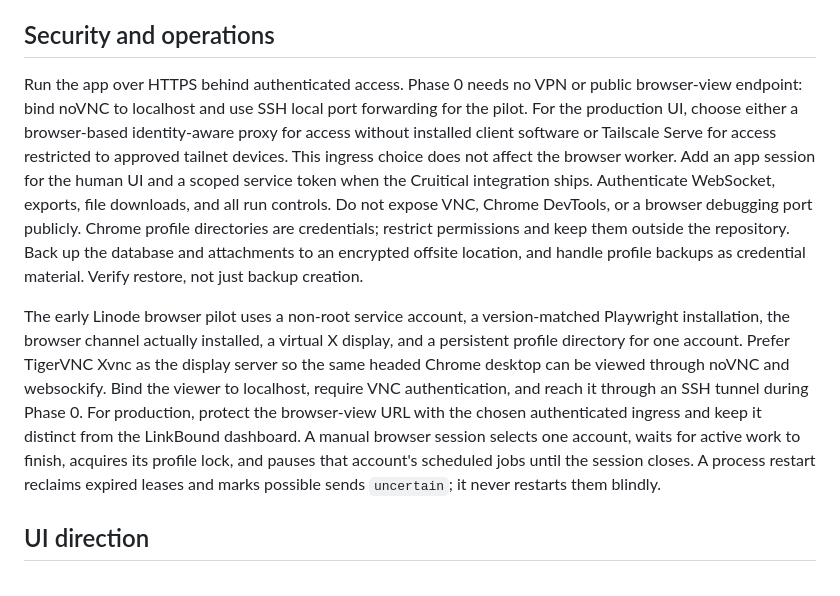
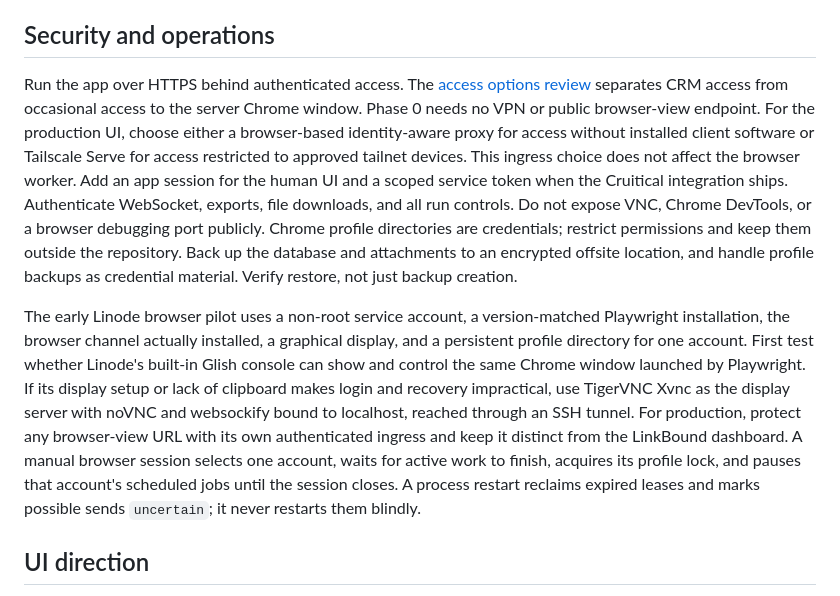
Before and after one commit to sunb3am/LinkBound, a Markdown page: docs/linkbound-v3-architecture-plan.md, the part around one of its changes. Rendered like a GitHub page.

Commit message:
Compare LinkBound app and browser access options

```diff
--- a/docs/linkbound-v3-architecture-plan.md
+++ b/docs/linkbound-v3-architecture-plan.md
@@ -88,9 +88,9 @@ Receiving a file or accepting a request updates LinkBound's CRM view. It does no
 
 ## Security and operations
 
-Run the app over HTTPS behind authenticated access. Phase 0 needs no VPN or public browser-view endpoint: bind noVNC to localhost and use SSH local port forwarding for the pilot. For the production UI, choose either a browser-based identity-aware proxy for access without installed client software or Tailscale Serve for access restricted to approved tailnet devices. This ingress choice does not affect the browser worker. Add an app session for the human UI and a scoped service token when the Cruitical integration ships. Authenticate WebSocket, exports, file downloads, and all run controls. Do not expose VNC, Chrome DevTools, or a browser debugging port publicly. Chrome profile directories are credentials; restrict permissions and keep them outside the repository. Back up the database and attachments to an encrypted offsite location, and handle profile backups as credential material. Verify restore, not just backup creation.
+Run the app over HTTPS behind authenticated access. The [access options review](linkbound-access-options.md) separates CRM access from occasional access to the server Chrome window. Phase 0 needs no VPN or public browser-view endpoint. For the production UI, choose either a browser-based identity-aware proxy for access without installed client software or Tailscale Serve for access restricted to approved tailnet devices. This ingress choice does not affect the browser worker. Add an app session for the human UI and a scoped service token when the Cruitical integration ships. Authenticate WebSocket, exports, file downloads, and all run controls. Do not expose VNC, Chrome DevTools, or a browser debugging port publicly. Chrome profile directories are credentials; restrict permissions and keep them outside the repository. Back up the database and attachments to an encrypted offsite location, and handle profile backups as credential material. Verify restore, not just backup creation.
 
-The early Linode browser pilot uses a non-root service account, a version-matched Playwright installation, the browser channel actually installed, a virtual X display, and a persistent profile directory for one account. Prefer TigerVNC Xvnc as the display server so the same headed Chrome desktop can be viewed through noVNC and websockify. Bind the viewer to localhost, require VNC authentication, and reach it through an SSH tunnel during Phase 0. For production, protect the browser-view URL with the chosen authenticated ingress and keep it distinct from the LinkBound dashboard. A manual browser session selects one account, waits for active work to finish, acquires its profile lock, and pauses that account's scheduled jobs until the session closes. A process restart reclaims expired leases and marks possible sends `uncertain`; it never restarts them blindly.
+The early Linode browser pilot uses a non-root service account, a version-matched Playwright installation, the browser channel actually installed, a graphical display, and a persistent profile directory for one account. First test whether Linode's built-in Glish console can show and control the same Chrome window launched by Playwright. If its display setup or lack of clipboard makes login and recovery impractical, use TigerVNC Xvnc as the display server with noVNC and websockify bound to localhost, reached through an SSH tunnel. For production, protect any browser-view URL with its own authenticated ingress and keep it distinct from the LinkBound dashboard. A manual browser session selects one account, waits for active work to finish, acquires its profile lock, and pauses that account's scheduled jobs until the session closes. A process restart reclaims expired leases and marks possible sends `uncertain`; it never restarts them blindly.
 
 ## UI direction
 
```
Also changed, not shown: other parts of docs/linkbound-v3-architecture-plan.md (+1 -0 lines), docs/linkbound-access-options.md (added, +55 -0 lines).
